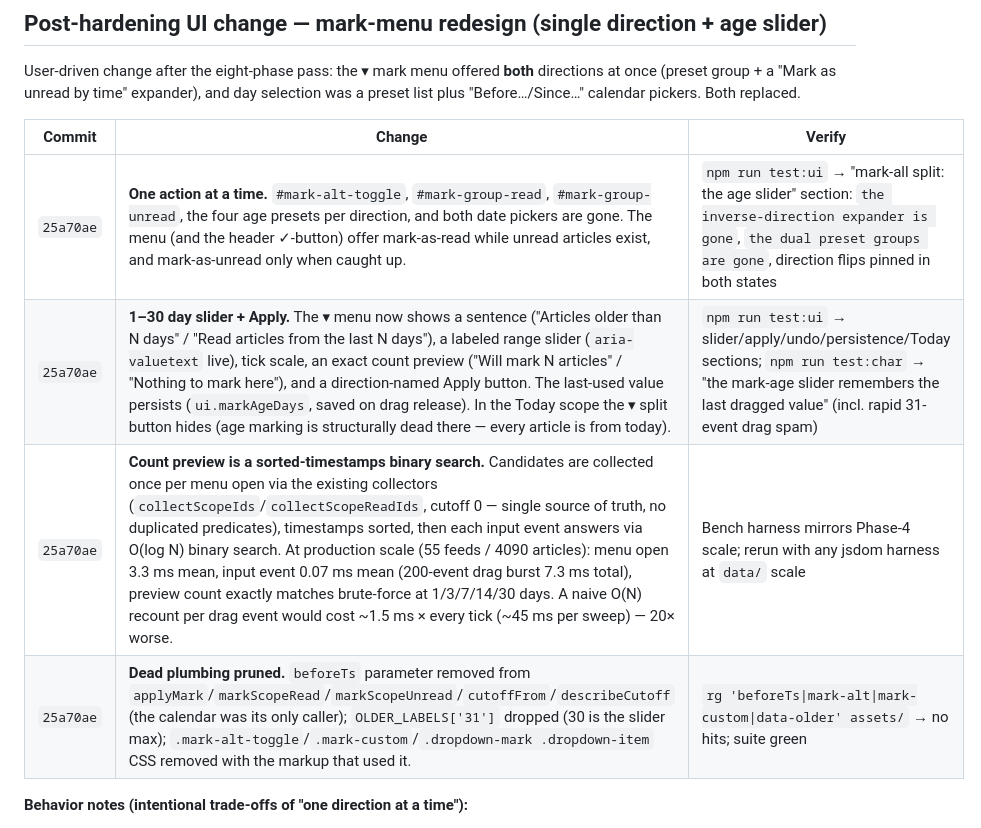
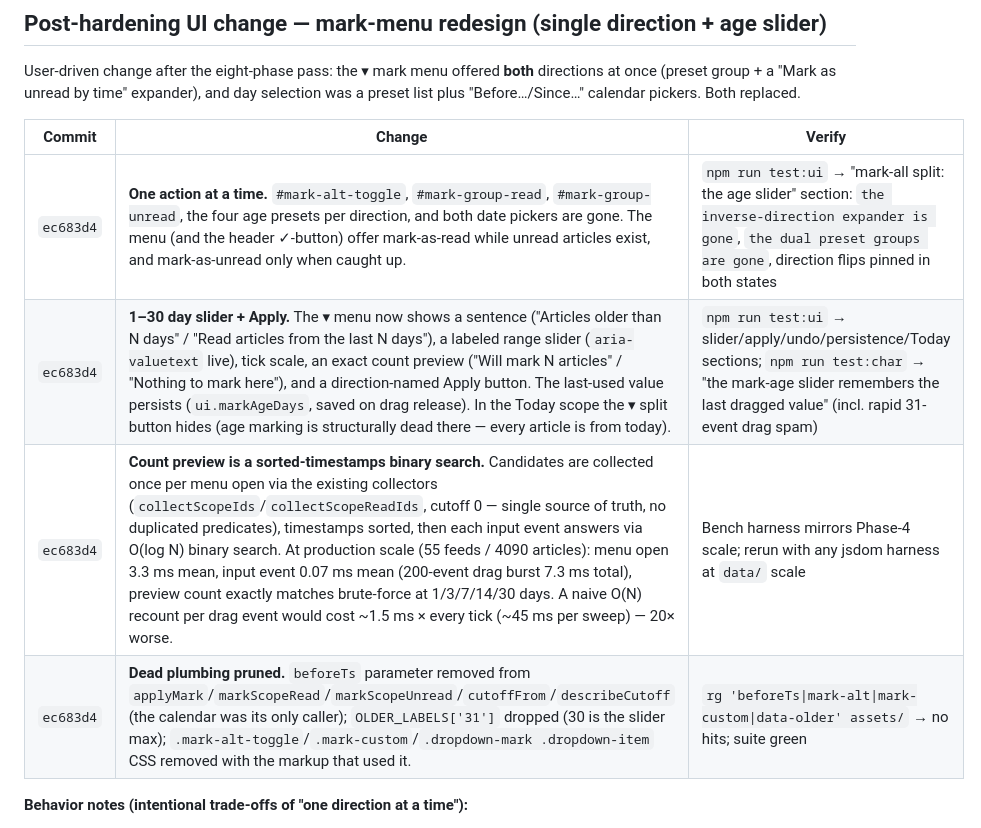
Before and after one commit to DarkReaperBoy/rssfeed, a Markdown page: docs/HARDENING-CHANGELOG.md, the part around the change. Rendered like a GitHub page.

Commit message:
docs: point the mark-menu changelog entry at its commit hash

```diff
--- a/docs/HARDENING-CHANGELOG.md
+++ b/docs/HARDENING-CHANGELOG.md
@@ -101,10 +101,10 @@ User-driven change after the eight-phase pass: the ▾ mark menu offered **both*
 
 | Commit | Change | Verify |
 |---|---|---|
-| ``25a70ae`` | **One action at a time.** `#mark-alt-toggle`, `#mark-group-read`, `#mark-group-unread`, the four age presets per direction, and both date pickers are gone. The menu (and the header ✓-button) offer mark-as-read while unread articles exist, and mark-as-unread only when caught up. | `npm run test:ui` → "mark-all split: the age slider" section: `the inverse-direction expander is gone`, `the dual preset groups are gone`, direction flips pinned in both states |
-| ``25a70ae`` | **1–30 day slider + Apply.** The ▾ menu now shows a sentence ("Articles older than N days" / "Read articles from the last N days"), a labeled range slider (`aria-valuetext` live), tick scale, an exact count preview ("Will mark N articles" / "Nothing to mark here"), and a direction-named Apply button. The last-used value persists (`ui.markAgeDays`, saved on drag release). In the Today scope the ▾ split button hides (age marking is structurally dead there — every article is from today). | `npm run test:ui` → slider/apply/undo/persistence/Today sections; `npm run test:char` → "the mark-age slider remembers the last dragged value" (incl. rapid 31-event drag spam) |
-| ``25a70ae`` | **Count preview is a sorted-timestamps binary search.** Candidates are collected once per menu open via the existing collectors (`collectScopeIds`/`collectScopeReadIds`, cutoff 0 — single source of truth, no duplicated predicates), timestamps sorted, then each input event answers via O(log N) binary search. At production scale (55 feeds / 4090 articles): menu open 3.3 ms mean, input event 0.07 ms mean (200-event drag burst 7.3 ms total), preview count exactly matches brute-force at 1/3/7/14/30 days. A naive O(N) recount per drag event would cost ~1.5 ms × every tick (~45 ms per sweep) — 20× worse. | Bench harness mirrors Phase-4 scale; rerun with any jsdom harness at `data/` scale |
-| ``25a70ae`` | **Dead plumbing pruned.** `beforeTs` parameter removed from `applyMark`/`markScopeRead`/`markScopeUnread`/`cutoffFrom`/`describeCutoff` (the calendar was its only caller); `OLDER_LABELS['31']` dropped (30 is the slider max); `.mark-alt-toggle`/`.mark-custom`/`.dropdown-mark .dropdown-item` CSS removed with the markup that used it. | `rg 'beforeTs\|mark-alt\|mark-custom\|data-older' assets/` → no hits; suite green |
+| ``ec683d4`` | **One action at a time.** `#mark-alt-toggle`, `#mark-group-read`, `#mark-group-unread`, the four age presets per direction, and both date pickers are gone. The menu (and the header ✓-button) offer mark-as-read while unread articles exist, and mark-as-unread only when caught up. | `npm run test:ui` → "mark-all split: the age slider" section: `the inverse-direction expander is gone`, `the dual preset groups are gone`, direction flips pinned in both states |
+| ``ec683d4`` | **1–30 day slider + Apply.** The ▾ menu now shows a sentence ("Articles older than N days" / "Read articles from the last N days"), a labeled range slider (`aria-valuetext` live), tick scale, an exact count preview ("Will mark N articles" / "Nothing to mark here"), and a direction-named Apply button. The last-used value persists (`ui.markAgeDays`, saved on drag release). In the Today scope the ▾ split button hides (age marking is structurally dead there — every article is from today). | `npm run test:ui` → slider/apply/undo/persistence/Today sections; `npm run test:char` → "the mark-age slider remembers the last dragged value" (incl. rapid 31-event drag spam) |
+| ``ec683d4`` | **Count preview is a sorted-timestamps binary search.** Candidates are collected once per menu open via the existing collectors (`collectScopeIds`/`collectScopeReadIds`, cutoff 0 — single source of truth, no duplicated predicates), timestamps sorted, then each input event answers via O(log N) binary search. At production scale (55 feeds / 4090 articles): menu open 3.3 ms mean, input event 0.07 ms mean (200-event drag burst 7.3 ms total), preview count exactly matches brute-force at 1/3/7/14/30 days. A naive O(N) recount per drag event would cost ~1.5 ms × every tick (~45 ms per sweep) — 20× worse. | Bench harness mirrors Phase-4 scale; rerun with any jsdom harness at `data/` scale |
+| ``ec683d4`` | **Dead plumbing pruned.** `beforeTs` parameter removed from `applyMark`/`markScopeRead`/`markScopeUnread`/`cutoffFrom`/`describeCutoff` (the calendar was its only caller); `OLDER_LABELS['31']` dropped (30 is the slider max); `.mark-alt-toggle`/`.mark-custom`/`.dropdown-mark .dropdown-item` CSS removed with the markup that used it. | `rg 'beforeTs\|mark-alt\|mark-custom\|data-older' assets/` → no hits; suite green |
 
 **Behavior notes (intentional trade-offs of "one direction at a time"):**
 - Running an *unread-direction* window while NOT caught up (previously reachable via the expander / hidden-group clicks) is no longer offered — the restore direction appears once the scope is caught up. All window semantics (publication clock, boundary hints, Undo, hidden-by-search companion) are unchanged and still pinned.
```
